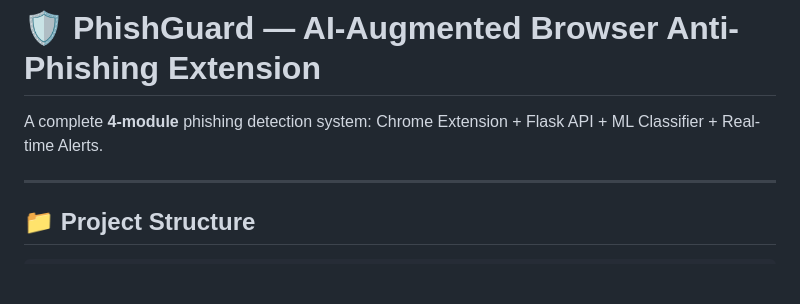
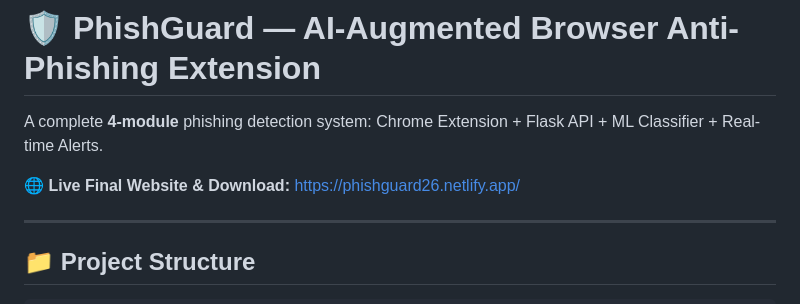
Before and after one commit to manojprasad-dot/anti-phishing-detection, a Markdown page: README.md, the part around the change. GitHub-like rendering; blank space fills up the shorter version.

Commit message:
Update README with live website url

```diff
--- a/README.md
+++ b/README.md
@@ -1,6 +1,8 @@
 # 🛡️ PhishGuard — AI-Augmented Browser Anti-Phishing Extension
 
 A complete **4-module** phishing detection system: Chrome Extension + Flask API + ML Classifier + Real-time Alerts.
+
+🌐 **Live Final Website & Download:** [https://phishguard26.netlify.app/](https://phishguard26.netlify.app/)
 
 ---
 
```
